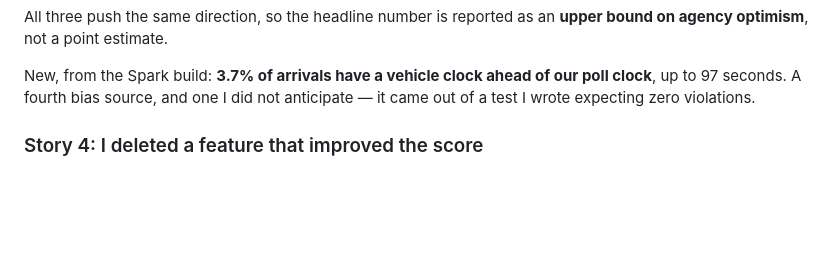
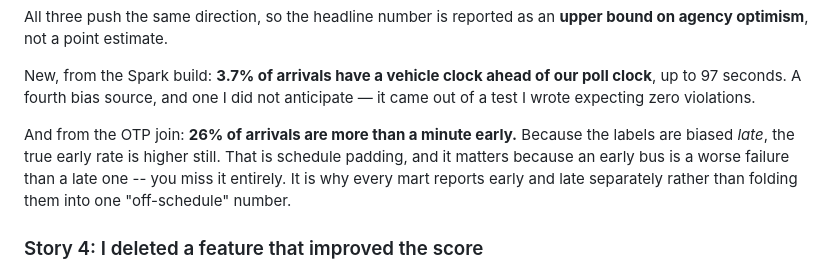
Before and after one commit to aatishlobo/transit-lakehouse, a Markdown page: docs/INTERVIEW_PREP.md, the part around the change. Rendered like a GitHub page; blank space fills up the shorter version.

Commit message:
Add early-arrival finding to interview prep

```diff
--- a/docs/INTERVIEW_PREP.md
+++ b/docs/INTERVIEW_PREP.md
@@ -114,6 +114,13 @@ All three push the same direction, so the headline number is reported as an
 New, from the Spark build: **3.7% of arrivals have a vehicle clock ahead of our
 poll clock**, up to 97 seconds. A fourth bias source, and one I did not
 anticipate — it came out of a test I wrote expecting zero violations.
+
+And from the OTP join: **26% of arrivals are more than a minute early.**
+Because the labels are biased *late*, the true early rate is higher still.
+That is schedule padding, and it matters because an early bus is a worse
+failure than a late one -- you miss it entirely. It is why every mart reports
+early and late separately rather than folding them into one "off-schedule"
+number.
 
 ### Story 4: I deleted a feature that improved the score
 
```
